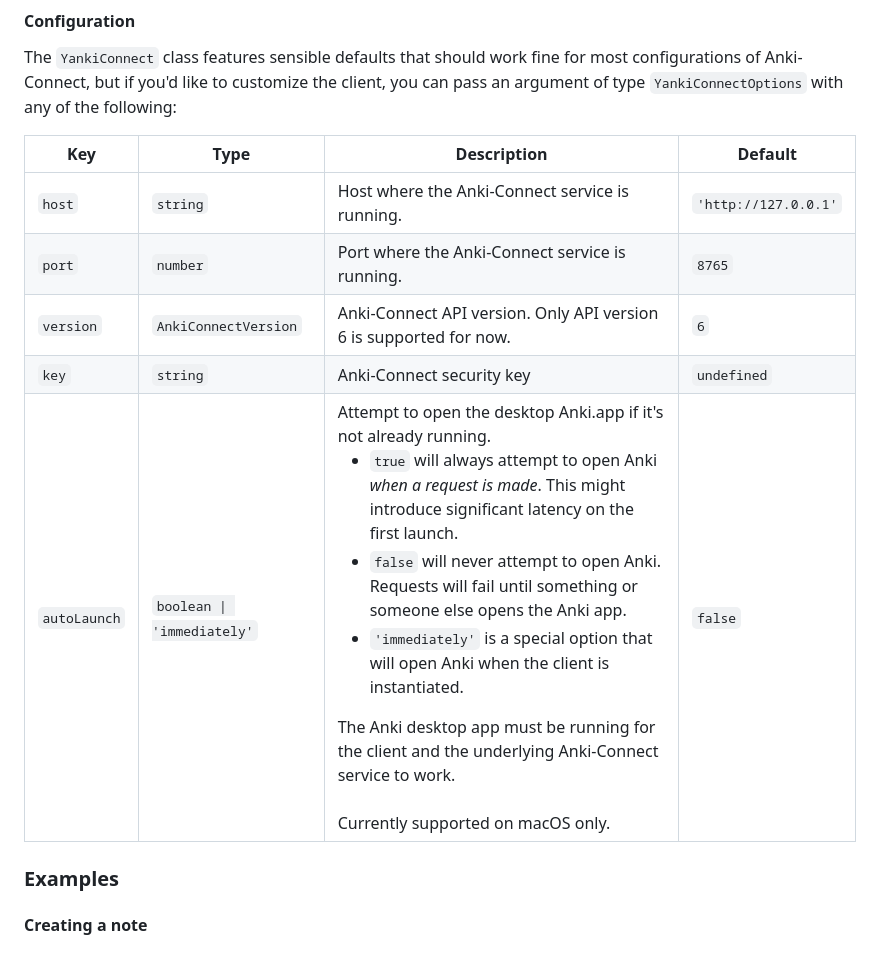
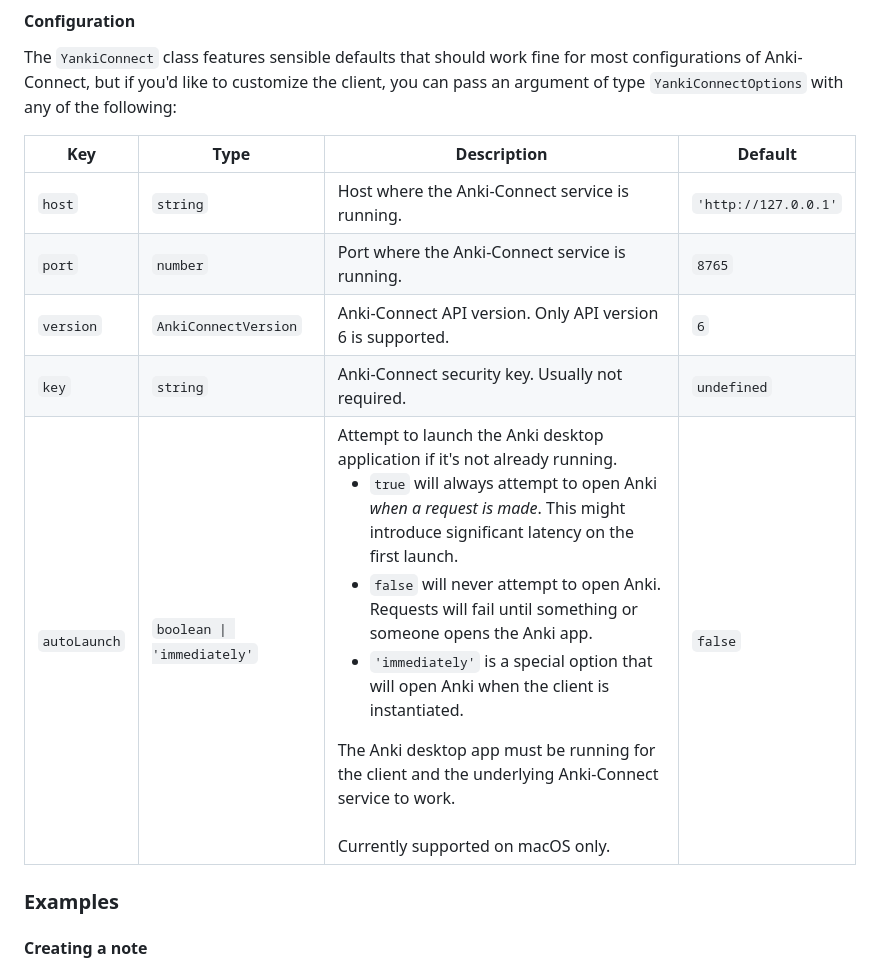
Before and after one commit to kitschpatrol/yanki-connect, a Markdown page: readme.md, the part around the change printed below. Rendered like a GitHub page.

Commit message:
Tweak the readme.

```diff
--- a/readme.md
+++ b/readme.md
@@ -109,13 +109,13 @@ Note that at the moment, only the latest Anki-Connect API version 6 is supported
 
 The `YankiConnect` class features sensible defaults that should work fine for most configurations of Anki-Connect, but if you'd like to customize the client, you can pass an argument of type `YankiConnectOptions` with any of the following:
 
-| Key          | Type                       | Description                                                                                                                                                                                                                                                                                                                                                                                                                                                                                                                                                                                   | Default              |
-| ------------ | -------------------------- | --------------------------------------------------------------------------------------------------------------------------------------------------------------------------------------------------------------------------------------------------------------------------------------------------------------------------------------------------------------------------------------------------------------------------------------------------------------------------------------------------------------------------------------------------------------------------------------------- | -------------------- |
-| `host`       | `string`                   | Host where the Anki-Connect service is running.                                                                                                                                                                                                                                                                                                                                                                                                                                                                                                                                               | `'http://127.0.0.1'` |
-| `port`       | `number`                   | Port where the Anki-Connect service is running.                                                                                                                                                                                                                                                                                                                                                                                                                                                                                                                                               | `8765`               |
-| `version`    | `AnkiConnectVersion`       | Anki-Connect API version. Only API version 6 is supported for now.                                                                                                                                                                                                                                                                                                                                                                                                                                                                                                                            | `6`                  |
-| `key`        | `string`                   | Anki-Connect security key                                                                                                                                                                                                                                                                                                                                                                                                                                                                                                                                                                     | `undefined`          |
-| `autoLaunch` | `boolean \| 'immediately'` | Attempt to open the desktop Anki.app if it's not already running.<br><ul><li>`true` will always attempt to open Anki _when a request is made_. This might introduce significant latency on the first launch.</li><li>`false` will never attempt to open Anki. Requests will fail until something or someone else opens the Anki app.</li><li>`'immediately'` is a special option that will open Anki when the client is instantiated.</li></ul>The Anki desktop app must be running for the client and the underlying Anki-Connect service to work.<br><br>Currently supported on macOS only. | `false`              |
+| Key          | Type                       | Description                                                                                                                                                                                                                                                                                                                                                                                                                                                                                                                                                                                        | Default              |
+| ------------ | -------------------------- | -------------------------------------------------------------------------------------------------------------------------------------------------------------------------------------------------------------------------------------------------------------------------------------------------------------------------------------------------------------------------------------------------------------------------------------------------------------------------------------------------------------------------------------------------------------------------------------------------- | -------------------- |
+| `host`       | `string`                   | Host where the Anki-Connect service is running.                                                                                                                                                                                                                                                                                                                                                                                                                                                                                                                                                    | `'http://127.0.0.1'` |
+| `port`       | `number`                   | Port where the Anki-Connect service is running.                                                                                                                                                                                                                                                                                                                                                                                                                                                                                                                                                    | `8765`               |
+| `version`    | `AnkiConnectVersion`       | Anki-Connect API version. Only API version 6 is supported.                                                                                                                                                                                                                                                                                                                                                                                                                                                                                                                                         | `6`                  |
+| `key`        | `string`                   | Anki-Connect security key. Usually not required.                                                                                                                                                                                                                                                                                                                                                                                                                                                                                                                                                   | `undefined`          |
+| `autoLaunch` | `boolean \| 'immediately'` | Attempt to launch the Anki desktop application if it's not already running.<br><ul><li>`true` will always attempt to open Anki _when a request is made_. This might introduce significant latency on the first launch.</li><li>`false` will never attempt to open Anki. Requests will fail until something or someone opens the Anki app.</li><li>`'immediately'` is a special option that will open Anki when the client is instantiated.</li></ul>The Anki desktop app must be running for the client and the underlying Anki-Connect service to work.<br><br>Currently supported on macOS only. | `false`              |
 
 ### Examples
 
```
Also changed, not shown: other parts of readme.md (+2 -2 lines).
